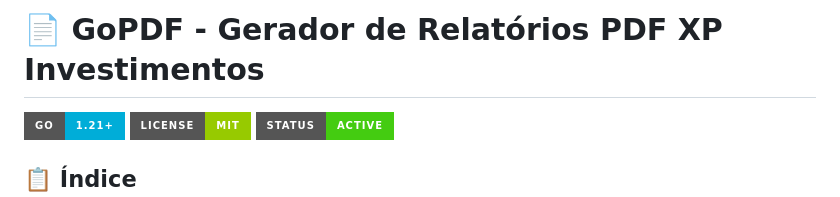
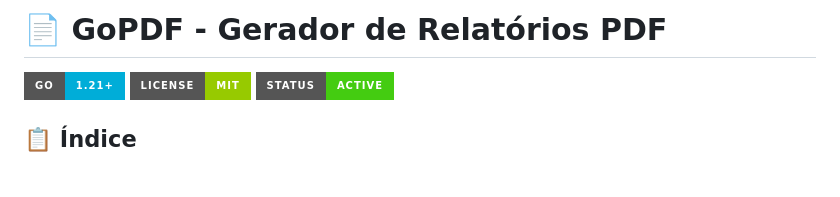
Before and after one commit to joaquimsnjunior/gopdf, a Markdown page: README.md, the part around the change. Drawn GitHub-style; badges without logos; blank space fills up the shorter version.

Commit message:
Update project title in README.md
Removed 'XP Investimentos' from project title in README.

```diff
--- a/README.md
+++ b/README.md
@@ -1,4 +1,4 @@
-# 📄 GoPDF - Gerador de Relatórios PDF XP Investimentos
+# 📄 GoPDF - Gerador de Relatórios PDF
 
 [![Go Version](https://img.shields.io/badge/Go-1.21+-00ADD8?style=for-the-badge&logo=go)](https://golang.org/)
 [![License](https://img.shields.io/badge/License-MIT-green.svg?style=for-the-badge)](LICENSE)
```
